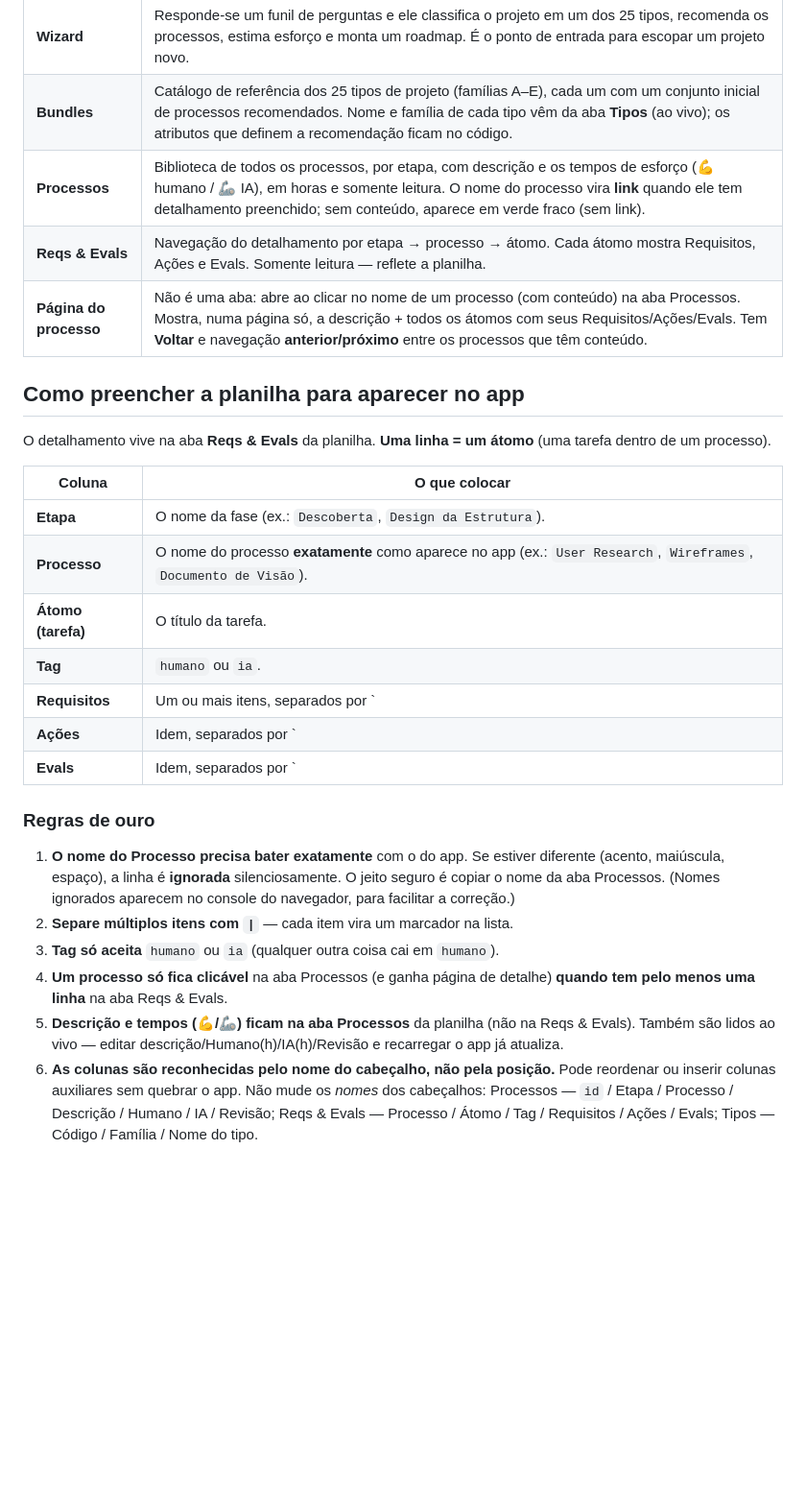
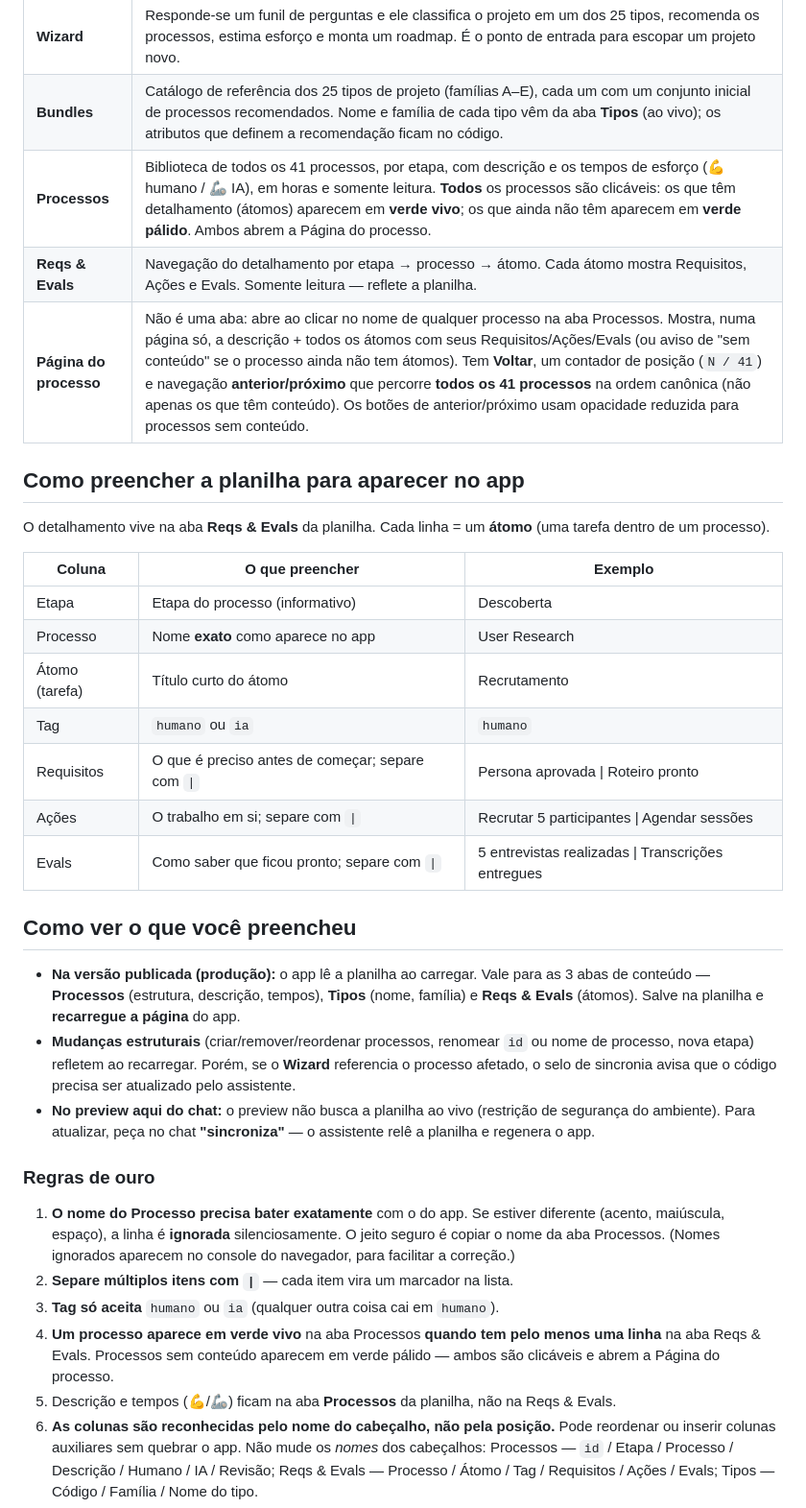
Before and after one commit to mgluz/outrai, a Markdown page: README.md, the part around one of its changes. Shown at 96% size. Drawn GitHub-style; blank space fills up the shorter version.

```diff
--- a/README.md
+++ b/README.md
@@ -23,31 +24,37 @@ Uma ferramenta para tipificar um projeto, ver os processos envolvidos, suas esti
 |---|---|
 | **Wizard** | Responde-se um funil de perguntas e ele classifica o projeto em um dos 25 tipos, recomenda os processos, estima esforço e monta um roadmap. É o ponto de entrada para escopar um projeto novo. |
 | **Bundles** | Catálogo de referência dos 25 tipos de projeto (famílias A–E), cada um com um conjunto inicial de processos recomendados. Nome e família de cada tipo vêm da aba **Tipos** (ao vivo); os atributos que definem a recomendação ficam no código. |
-| **Processos** | Biblioteca de todos os processos, por etapa, com descrição e os tempos de esforço (💪 humano / 🦾 IA), em horas e somente leitura. O nome do processo vira **link** quando ele tem detalhamento preenchido; sem conteúdo, aparece em verde fraco (sem link). |
+| **Processos** | Biblioteca de todos os 41 processos, por etapa, com descrição e os tempos de esforço (💪 humano / 🦾 IA), em horas e somente leitura. **Todos** os processos são clicáveis: os que têm detalhamento (átomos) aparecem em **verde vivo**; os que ainda não têm aparecem em **verde pálido**. Ambos abrem a Página do processo. |
 | **Reqs & Evals** | Navegação do detalhamento por etapa → processo → átomo. Cada átomo mostra Requisitos, Ações e Evals. Somente leitura — reflete a planilha. |
-| **Página do processo** | Não é uma aba: abre ao clicar no nome de um processo (com conteúdo) na aba Processos. Mostra, numa página só, a descrição + todos os átomos com seus Requisitos/Ações/Evals. Tem **Voltar** e navegação **anterior/próximo** entre os processos que têm conteúdo. |
+| **Página do processo** | Não é uma aba: abre ao clicar no nome de qualquer processo na aba Processos. Mostra, numa página só, a descrição + todos os átomos com seus Requisitos/Ações/Evals (ou aviso de "sem conteúdo" se o processo ainda não tem átomos). Tem **Voltar**, um contador de posição (`N / 41`) e navegação **anterior/próximo** que percorre **todos os 41 processos** na ordem canônica (não apenas os que têm conteúdo). Os botões de anterior/próximo usam opacidade reduzida para processos sem conteúdo. |
 
 ## Como preencher a planilha para aparecer no app
 
-O detalhamento vive na aba **Reqs & Evals** da planilha. **Uma linha = um átomo** (uma tarefa dentro de um processo).
+O detalhamento vive na aba **Reqs & Evals** da planilha. Cada linha = um **átomo** (uma tarefa dentro de um processo).
 
-| Coluna | O que colocar |
-|---|---|
-| **Etapa** | O nome da fase (ex.: `Descoberta`, `Design da Estrutura`). |
-| **Processo** | O nome do processo **exatamente** como aparece no app (ex.: `User Research`, `Wireframes`, `Documento de Visão`). |
-| **Átomo (tarefa)** | O título da tarefa. |
-| **Tag** | `humano` ou `ia`. |
-| **Requisitos** | Um ou mais itens, separados por ` | ` (espaço-barra-espaço). |
-| **Ações** | Idem, separados por ` | `. |
-| **Evals** | Idem, separados por ` | `. |
+| Coluna | O que preencher | Exemplo |
+|---|---|---|
+| Etapa | Etapa do processo (informativo) | Descoberta |
+| Processo | Nome **exato** como aparece no app | User Research |
+| Átomo (tarefa) | Título curto do átomo | Recrutamento |
+| Tag | `humano` ou `ia` | `humano` |
+| Requisitos | O que é preciso antes de começar; separe com ` \| ` | Persona aprovada \| Roteiro pronto |
+| Ações | O trabalho em si; separe com ` \| ` | Recrutar 5 participantes \| Agendar sessões |
+| Evals | Como saber que ficou pronto; separe com ` \| ` | 5 entrevistas realizadas \| Transcrições entregues |
+
+## Como ver o que você preencheu
+
+- **Na versão publicada (produção):** o app lê a planilha ao carregar. Vale para as 3 abas de conteúdo — **Processos** (estrutura, descrição, tempos), **Tipos** (nome, família) e **Reqs & Evals** (átomos). Salve na planilha e **recarregue a página** do app.
+- **Mudanças estruturais** (criar/remover/reordenar processos, renomear `id` ou nome de processo, nova etapa) refletem ao recarregar. Porém, se o **Wizard** referencia o processo afetado, o selo de sincronia avisa que o código precisa ser atualizado pelo assistente.
+- **No preview aqui do chat:** o preview não busca a planilha ao vivo (restrição de segurança do ambiente). Para atualizar, peça no chat **"sincroniza"** — o assistente relê a planilha e regenera o app.
 
 ### Regras de ouro
 
 1. **O nome do Processo precisa bater exatamente** com o do app. Se estiver diferente (acento, maiúscula, espaço), a linha é **ignorada** silenciosamente. O jeito seguro é copiar o nome da aba Processos. (Nomes ignorados aparecem no console do navegador, para facilitar a correção.)
 2. **Separe múltiplos itens com ` | `** — cada item vira um marcador na lista.
 3. **Tag só aceita** `humano` ou `ia` (qualquer outra coisa cai em `humano`).
-4. **Um processo só fica clicável** na aba Processos (e ganha página de detalhe) **quando tem pelo menos uma linha** na aba Reqs & Evals.
-5. **Descrição e tempos (💪/🦾) ficam na aba Processos** da planilha (não na Reqs & Evals). Também são lidos ao vivo — editar descrição/Humano(h)/IA(h)/Revisão e recarregar o app já atualiza.
+4. **Um processo aparece em verde vivo** na aba Processos **quando tem pelo menos uma linha** na aba Reqs & Evals. Processos sem conteúdo aparecem em verde pálido — ambos são clicáveis e abrem a Página do processo.
+5. Descrição e tempos (💪/🦾) ficam na aba **Processos** da planilha, não na Reqs & Evals.
 6. **As colunas são reconhecidas pelo nome do cabeçalho, não pela posição.** Pode reordenar ou inserir colunas auxiliares sem quebrar o app. Não mude os *nomes* dos cabeçalhos: Processos — `id` / Etapa / Processo / Descrição / Humano / IA / Revisão; Reqs & Evals — Processo / Átomo / Tag / Requisitos / Ações / Evals; Tipos — Código / Família / Nome do tipo.
 7. **A coluna `id` (Processos) é uma chave técnica, não o nome que se lê** (isso é a coluna Processo). Não edite o `id` casualmente: amarra o processo às etapas, ao detalhe e aos átomos, e é referenciado pela lógica do Wizard. Renomear um `id` é **mudança estrutural** — avise o assistente para propagar no código do Wizard também.
 8. **Se você renomear um Processo (coluna nome), atualize o mesmo nome na aba Reqs & Evals.** O vínculo dos átomos é pelo nome do processo; renomeou num lado e não no outro, os átomos daquele processo deixam de aparecer (o console avisa quais nomes não bateram).
```
Also changed, not shown: other parts of README.md (+83 -85 lines).
